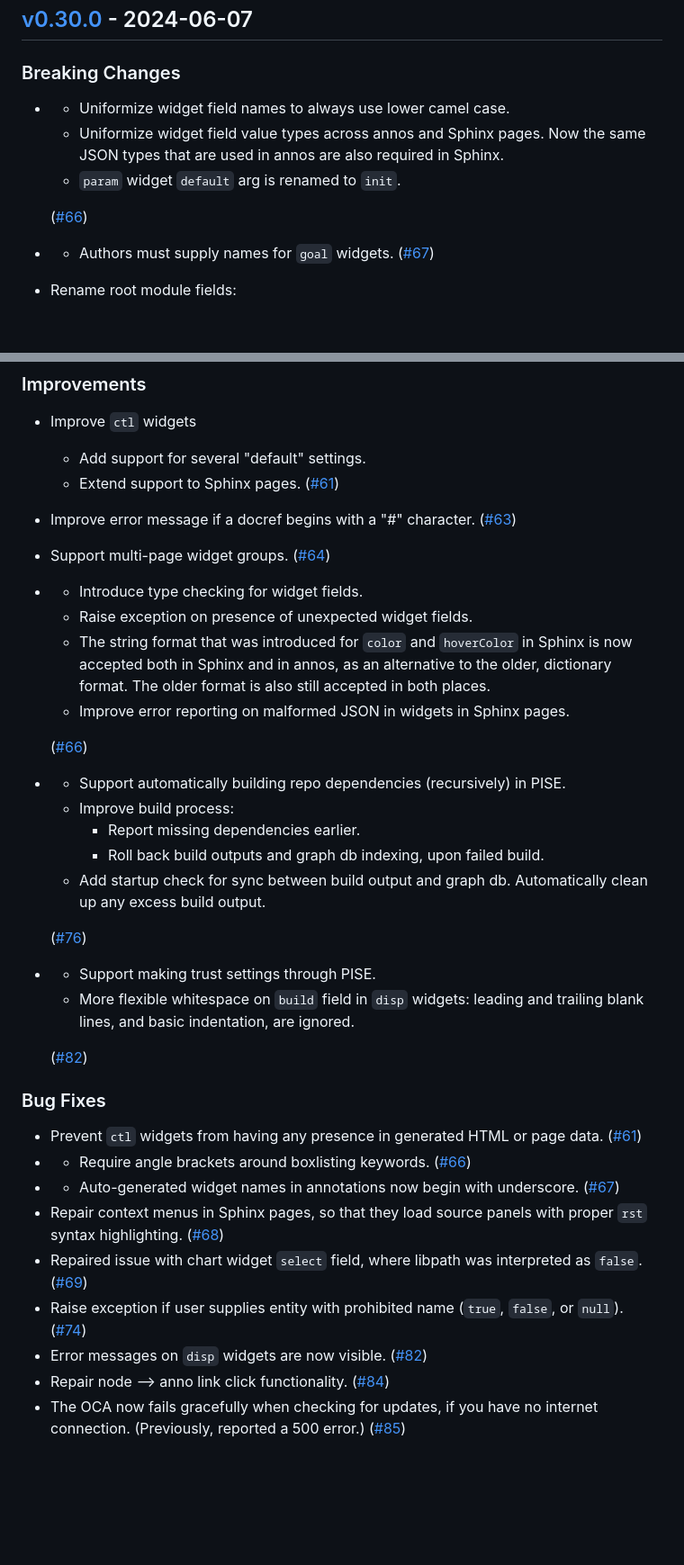
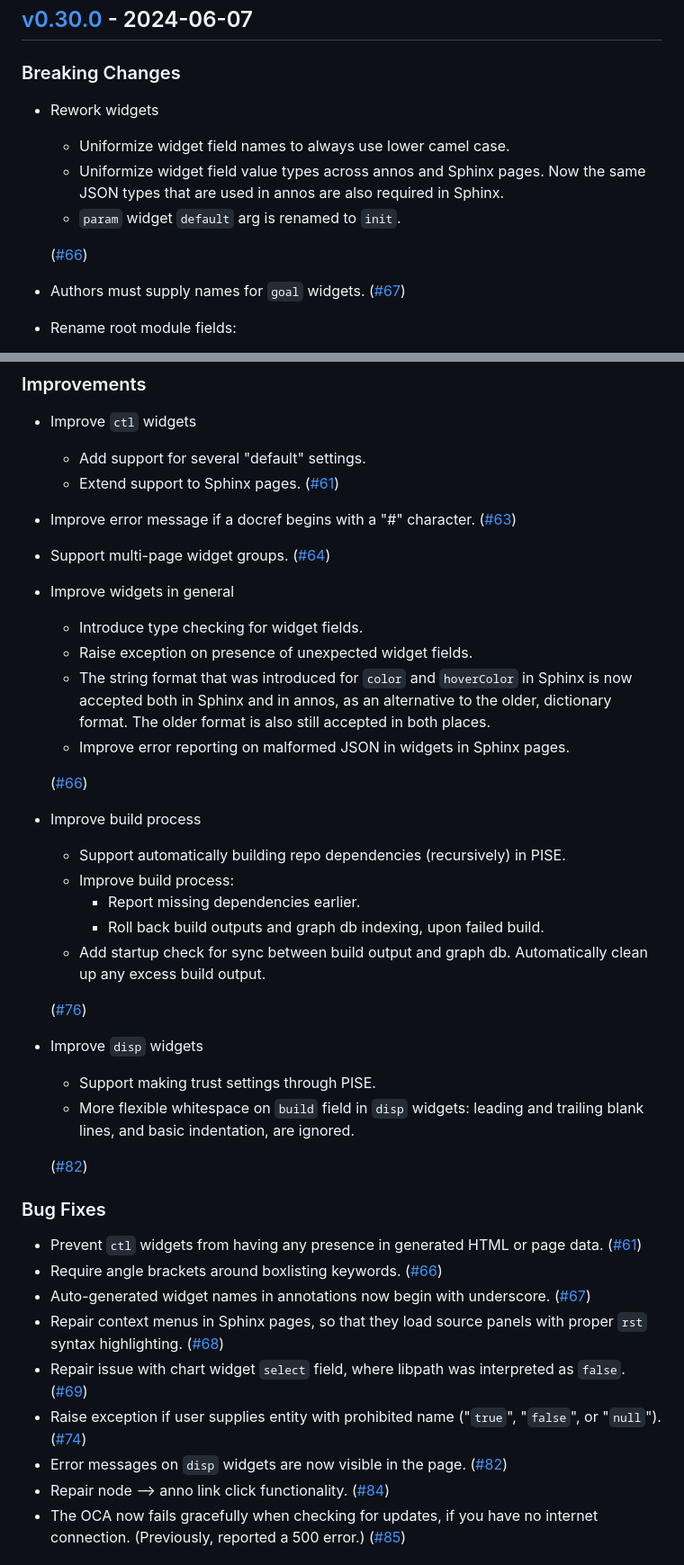
Before and after one commit to proofscape/pise, a Markdown page: CHANGELOG.md, 2 parts joined by grey strips. Shown at 90% size. Rendered like a GitHub page; blank space fills up the shorter version.

Commit message:
Version 0.30.0

```diff
--- a/CHANGELOG.md
+++ b/CHANGELOG.md
@@ -3,14 +3,15 @@
 
 ### Breaking Changes
 
-- * Uniformize widget field names to always use lower camel case.
+- Rework widgets
+  * Uniformize widget field names to always use lower camel case.
   * Uniformize widget field value types across annos and Sphinx pages.
       Now the same JSON types that are used in annos are also required
       in Sphinx.
   * `param` widget `default` arg is renamed to `init`.
 
   ([#66](https://github.com/proofscape/pise/issues/66))
-- * Authors must supply names for `goal` widgets. ([#67](https://github.com/proofscape/pise/issues/67))
+- Authors must supply names for `goal` widgets. ([#67](https://github.com/proofscape/pise/issues/67))
 - Rename root module fields:
   - `dependencies` --> `deps`
   - `change_log` --> `changeLog`
@@ -27,7 +28,8 @@
     * Extend support to Sphinx pages. ([#61](https://github.com/proofscape/pise/issues/61))
 - Improve error message if a docref begins with a "#" character. ([#63](https://github.com/proofscape/pise/issues/63))
 - Support multi-page widget groups. ([#64](https://github.com/proofscape/pise/issues/64))
-- * Introduce type checking for widget fields.
+- Improve widgets in general
+  * Introduce type checking for widget fields.
   * Raise exception on presence of unexpected widget fields.
   * The string format that was introduced for `color` and `hoverColor` in
       Sphinx is now accepted both in Sphinx and in annos, as an alternative
@@ -36,7 +38,8 @@
   * Improve error reporting on malformed JSON in widgets in Sphinx pages.
 
   ([#66](https://github.com/proofscape/pise/issues/66))
-- * Support automatically building repo dependencies (recursively) in PISE.
+- Improve build process
+  * Support automatically building repo dependencies (recursively) in PISE.
   * Improve build process:
     - Report missing dependencies earlier.
     - Roll back build outputs and graph db indexing, upon failed build.
@@ -44,7 +47,8 @@
     Automatically clean up any excess build output.
 
   ([#76](https://github.com/proofscape/pise/issues/76))
-- * Support making trust settings through PISE.
+- Improve `disp` widgets
+  * Support making trust settings through PISE.
   * More flexible whitespace on `build` field in `disp` widgets: leading
     and trailing blank lines, and basic indentation, are ignored.
 
@@ -53,15 +57,15 @@
 ### Bug Fixes
 
 - Prevent `ctl` widgets from having any presence in generated HTML or page data. ([#61](https://github.com/proofscape/pise/issues/61))
-- * Require angle brackets around boxlisting keywords. ([#66](https://github.com/proofscape/pise/issues/66))
-- * Auto-generated widget names in annotations now begin with underscore. ([#67](https://github.com/proofscape/pise/issues/67))
+- Require angle brackets around boxlisting keywords. ([#66](https://github.com/proofscape/pise/issues/66))
+- Auto-generated widget names in annotations now begin with underscore. ([#67](https://github.com/proofscape/pise/issues/67))
 - Repair context menus in Sphinx pages, so that they load source panels with
   proper `rst` syntax highlighting. ([#68](https://github.com/proofscape/pise/issues/68))
-- Repaired issue with chart widget `select` field, where libpath
+- Repair issue with chart widget `select` field, where libpath
   was interpreted as `false`. ([#69](https://github.com/proofscape/pise/issues/69))
 - Raise exception if user supplies entity with prohibited name
-  (`true`, `false`, or `null`). ([#74](https://github.com/proofscape/pise/issues/74))
-- Error messages on `disp` widgets are now visible. ([#82](https://github.com/proofscape/pise/issues/82))
+  ("`true`", "`false`", or "`null`"). ([#74](https://github.com/proofscape/pise/issues/74))
+- Error messages on `disp` widgets are now visible in the page. ([#82](https://github.com/proofscape/pise/issues/82))
 - Repair node --> anno link click functionality. ([#84](https://github.com/proofscape/pise/issues/84))
 - The OCA now fails gracefully when checking for updates, if you have
   no internet connection. (Previously, reported a 500 error.) ([#85](https://github.com/proofscape/pise/issues/85))
```
Also changed, not shown: CONTRIBUTING.md (+5 -1 lines).
